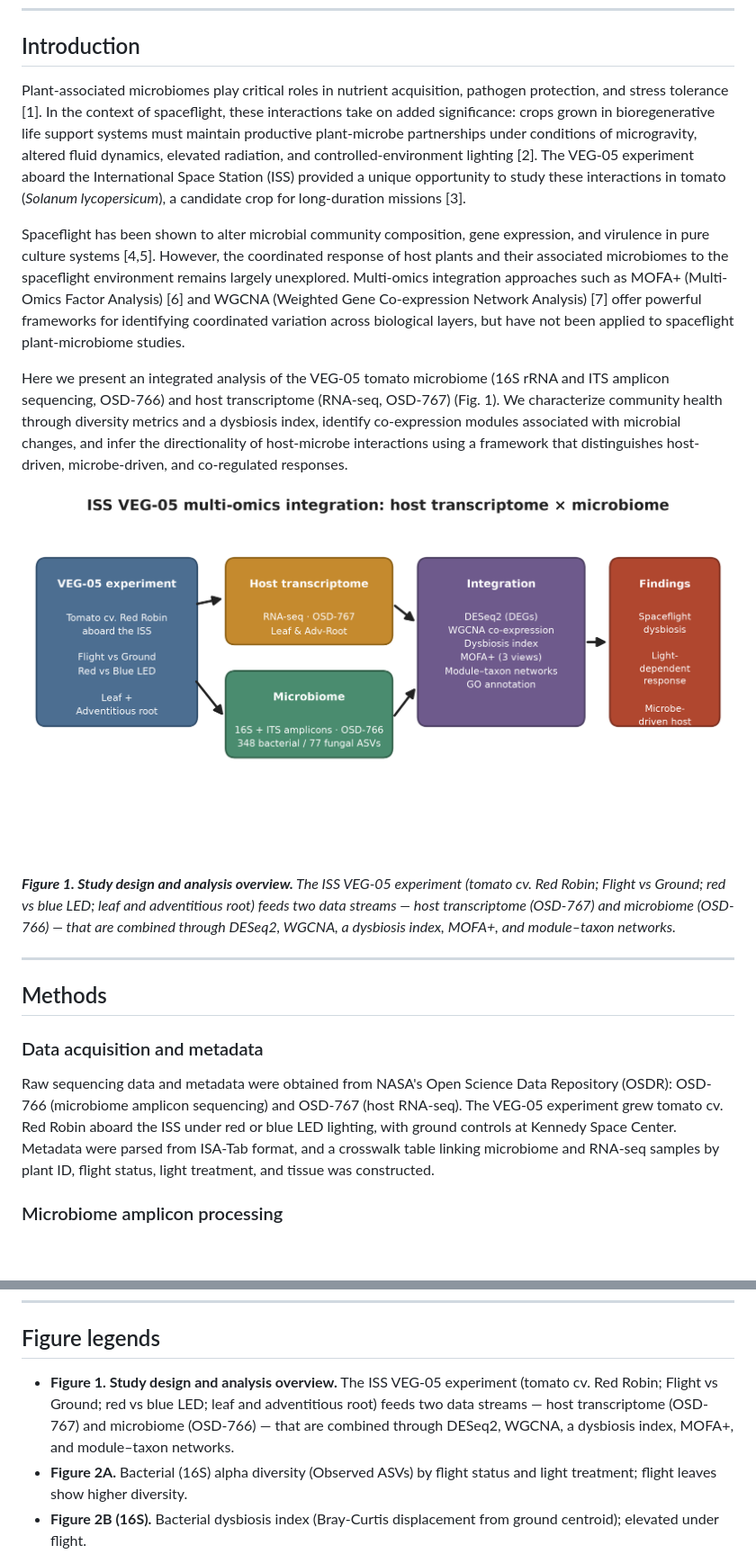
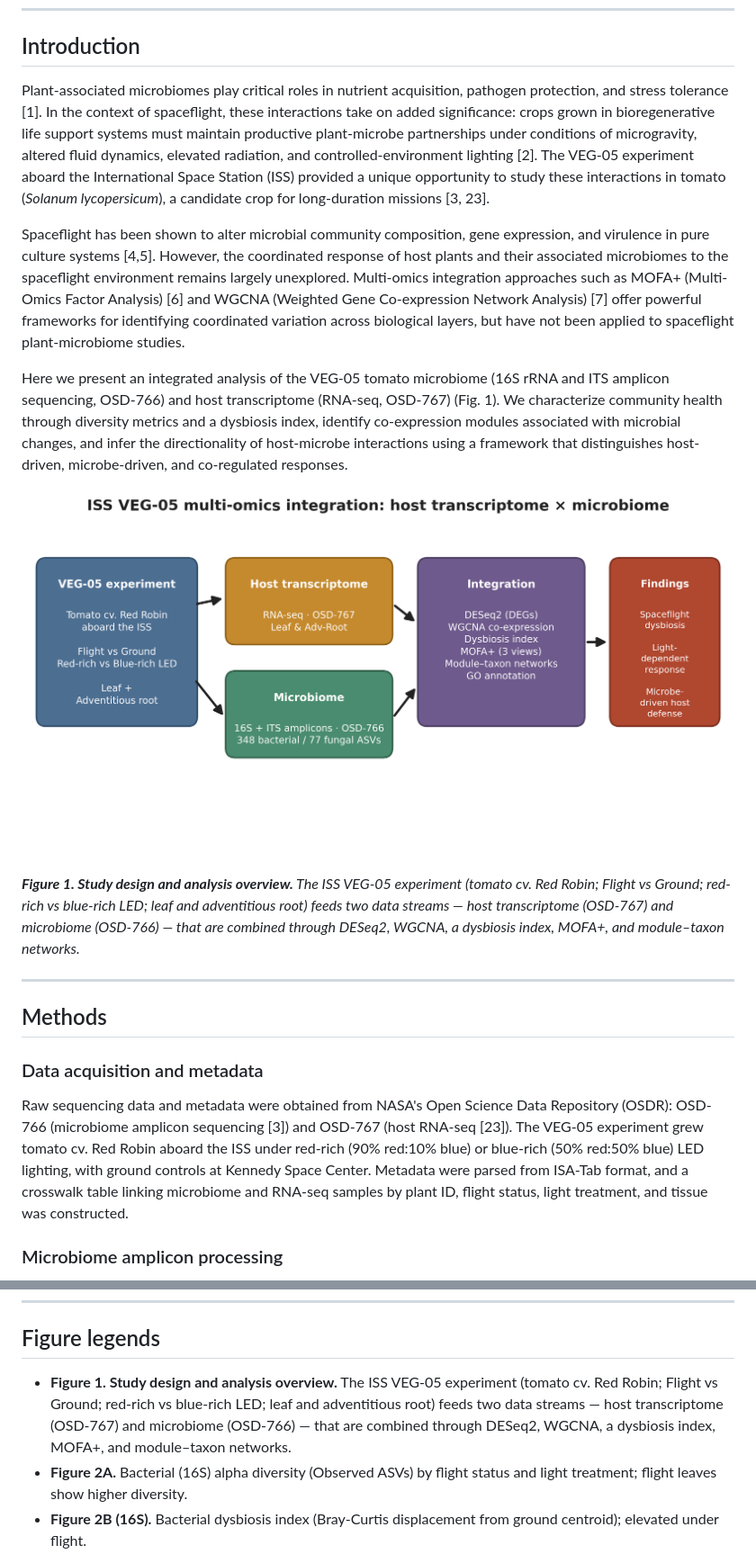
Before and after one commit to dr-richard-barker/veg05-integrated-omics, a Markdown page: manuscript_with_figures.md, 2 parts joined by grey strips. Shown at 90% size. Drawn GitHub-style; pictures changed too: figures/fig1_study_design.png; blank space fills up the shorter version.

```diff
--- a/manuscript_with_figures.md
+++ b/manuscript_with_figures.md
@@ -12,7 +12,7 @@ Spaceflight imposes unique stressors on plant-microbe interactions, but the coor
 
 ## Introduction
 
-Plant-associated microbiomes play critical roles in nutrient acquisition, pathogen protection, and stress tolerance [1]. In the context of spaceflight, these interactions take on added significance: crops grown in bioregenerative life support systems must maintain productive plant-microbe partnerships under conditions of microgravity, altered fluid dynamics, elevated radiation, and controlled-environment lighting [2]. The VEG-05 experiment aboard the International Space Station (ISS) provided a unique opportunity to study these interactions in tomato (*Solanum lycopersicum*), a candidate crop for long-duration missions [3].
+Plant-associated microbiomes play critical roles in nutrient acquisition, pathogen protection, and stress tolerance [1]. In the context of spaceflight, these interactions take on added significance: crops grown in bioregenerative life support systems must maintain productive plant-microbe partnerships under conditions of microgravity, altered fluid dynamics, elevated radiation, and controlled-environment lighting [2]. The VEG-05 experiment aboard the International Space Station (ISS) provided a unique opportunity to study these interactions in tomato (*Solanum lycopersicum*), a candidate crop for long-duration missions [3, 23].
 
 Spaceflight has been shown to alter microbial community composition, gene expression, and virulence in pure culture systems [4,5]. However, the coordinated response of host plants and their associated microbiomes to the spaceflight environment remains largely unexplored. Multi-omics integration approaches such as MOFA+ (Multi-Omics Factor Analysis) [6] and WGCNA (Weighted Gene Co-expression Network Analysis) [7] offer powerful frameworks for identifying coordinated variation across biological layers, but have not been applied to spaceflight plant-microbiome studies.
 
@@ -20,7 +20,7 @@ Here we present an integrated analysis of the VEG-05 tomato microbiome (16S rRNA
 
 ![Figure 1. Study design and analysis overview](figures/fig1_study_design.png)
 
-***Figure 1. Study design and analysis overview.** The ISS VEG-05 experiment (tomato cv. Red Robin; Flight vs Ground; red vs blue LED; leaf and adventitious root) feeds two data streams — host transcriptome (OSD-767) and microbiome (OSD-766) — that are combined through DESeq2, WGCNA, a dysbiosis index, MOFA+, and module–taxon networks.*
+***Figure 1. Study design and analysis overview.** The ISS VEG-05 experiment (tomato cv. Red Robin; Flight vs Ground; red-rich vs blue-rich LED; leaf and adventitious root) feeds two data streams — host transcriptome (OSD-767) and microbiome (OSD-766) — that are combined through DESeq2, WGCNA, a dysbiosis index, MOFA+, and module–taxon networks.*
 
 
 ---
@@ -29,7 +29,7 @@ Here we present an integrated analysis of the VEG-05 tomato microbiome (16S rRNA
 
 ### Data acquisition and metadata
 
-Raw sequencing data and metadata were obtained from NASA's Open Science Data Repository (OSDR): OSD-766 (microbiome amplicon sequencing) and OSD-767 (host RNA-seq). The VEG-05 experiment grew tomato cv. Red Robin aboard the ISS under red or blue LED lighting, with ground controls at Kennedy Space Center. Metadata were parsed from ISA-Tab format, and a crosswalk table linking microbiome and RNA-seq samples by plant ID, flight status, light treatment, and tissue was constructed.
+Raw sequencing data and metadata were obtained from NASA's Open Science Data Repository (OSDR): OSD-766 (microbiome amplicon sequencing [3]) and OSD-767 (host RNA-seq [23]). The VEG-05 experiment grew tomato cv. Red Robin aboard the ISS under red-rich (90% red:10% blue) or blue-rich (50% red:50% blue) LED lighting, with ground controls at Kennedy Space Center. Metadata were parsed from ISA-Tab format, and a crosswalk table linking microbiome and RNA-seq samples by plant ID, flight status, light treatment, and tissue was constructed.
 
 ### Microbiome amplicon processing
 
@@ -222,7 +222,7 @@ Several limitations should be noted. First, sample sizes are small (n=21 leaf, n
 
 ## Figure legends
 
-- **Figure 1. Study design and analysis overview.** The ISS VEG-05 experiment (tomato cv. Red Robin; Flight vs Ground; red vs blue LED; leaf and adventitious root) feeds two data streams — host transcriptome (OSD-767) and microbiome (OSD-766) — that are combined through DESeq2, WGCNA, a dysbiosis index, MOFA+, and module–taxon networks.
+- **Figure 1. Study design and analysis overview.** The ISS VEG-05 experiment (tomato cv. Red Robin; Flight vs Ground; red-rich vs blue-rich LED; leaf and adventitious root) feeds two data streams — host transcriptome (OSD-767) and microbiome (OSD-766) — that are combined through DESeq2, WGCNA, a dysbiosis index, MOFA+, and module–taxon networks.
 - **Figure 2A.** Bacterial (16S) alpha diversity (Observed ASVs) by flight status and light treatment; flight leaves show higher diversity.
 - **Figure 2B (16S).** Bacterial dysbiosis index (Bray-Curtis displacement from ground centroid); elevated under flight.
 - **Figure 2B (ITS).** Fungal dysbiosis index; the largest displacement is in flight leaves.
```
Also changed, not shown: other parts of manuscript_with_figures.md (+16 -15 lines), README.md (+46 -29 lines), manuscript_draft.md (+18 -17 lines), docs/assets/figures/fig1_study_design.png, 11 other files.
